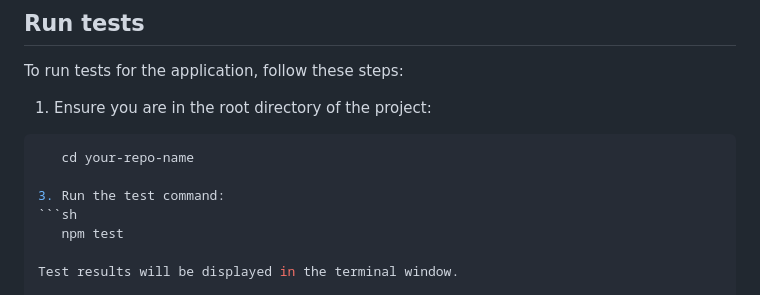
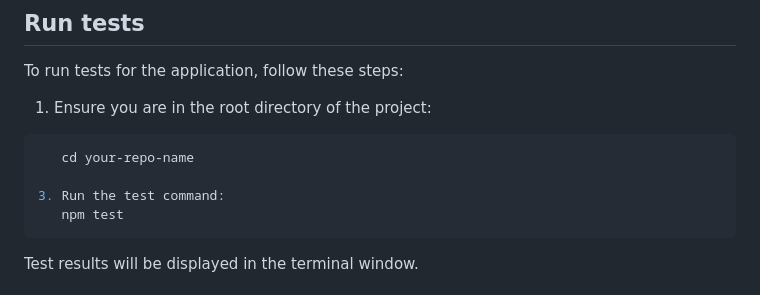
Before and after one commit to JiayangYing/CITS3403_PRO, a Markdown page: README.md, the part around the change. Drawn GitHub-style.

````diff
--- a/README.md
+++ b/README.md
@@ -94,8 +94,8 @@ To run tests for the application, follow these steps:
    cd your-repo-name
 
 3. Run the test command:
-```sh
    npm test
+```
 
 Test results will be displayed in the terminal window.
 
````
